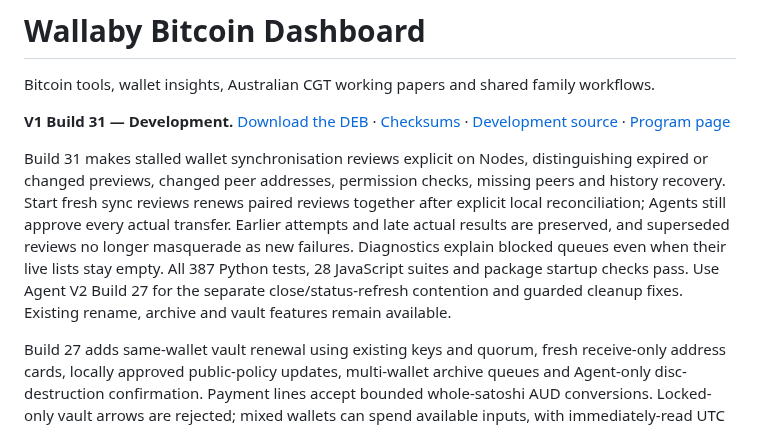
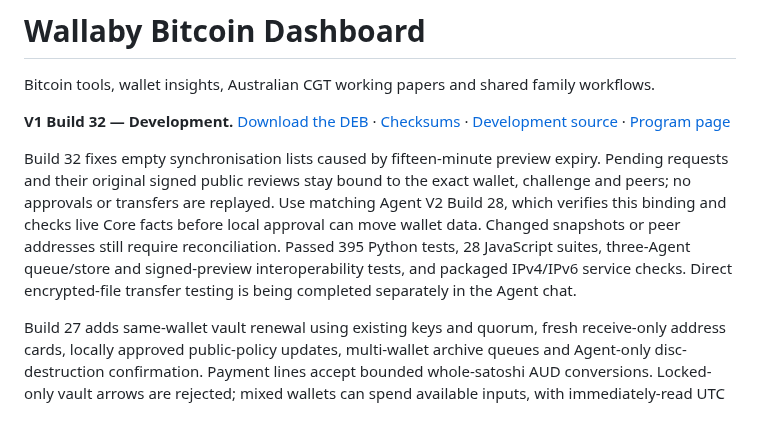
Before and after one commit to bluesilent9/wallaby-dashboard, a Markdown page: README.md, the part around the change. Rendered like a GitHub page.

Commit message:
Document Build 32 request-bound synchronisation reviews

```diff
--- a/README.md
+++ b/README.md
@@ -2,9 +2,9 @@
 
 Bitcoin tools, wallet insights, Australian CGT working papers and shared family workflows.
 
-**V1 Build 31 — Development.** [Download the DEB](https://github.com/bluesilent9/wallaby-dashboard/raw/refs/heads/Development/dist/wallaby-dashboard_1.0.0~dev31_all.deb) · [Checksums](https://github.com/bluesilent9/wallaby-dashboard/blob/Development/dist/SHA256SUMS.txt) · [Development source](https://github.com/bluesilent9/wallaby-dashboard/tree/Development) · [Program page](https://bluesilent9.github.io/wallaby-suite/dashboard/)
+**V1 Build 32 — Development.** [Download the DEB](https://github.com/bluesilent9/wallaby-dashboard/raw/refs/heads/Development/dist/wallaby-dashboard_1.0.0~dev32_all.deb) · [Checksums](https://github.com/bluesilent9/wallaby-dashboard/blob/Development/dist/SHA256SUMS.txt) · [Development source](https://github.com/bluesilent9/wallaby-dashboard/tree/Development) · [Program page](https://bluesilent9.github.io/wallaby-suite/dashboard/)
 
-Build 31 makes stalled wallet synchronisation reviews explicit on Nodes, distinguishing expired or changed previews, changed peer addresses, permission checks, missing peers and history recovery. Start fresh sync reviews renews paired reviews together after explicit local reconciliation; Agents still approve every actual transfer. Earlier attempts and late actual results are preserved, and superseded reviews no longer masquerade as new failures. Diagnostics explain blocked queues even when their live lists stay empty. All 387 Python tests, 28 JavaScript suites and package startup checks pass. Use Agent V2 Build 27 for the separate close/status-refresh contention and guarded cleanup fixes. Existing rename, archive and vault features remain available.
+Build 32 fixes empty synchronisation lists caused by fifteen-minute preview expiry. Pending requests and their original signed public reviews stay bound to the exact wallet, challenge and peers; no approvals or transfers are replayed. Use matching Agent V2 Build 28, which verifies this binding and checks live Core facts before local approval can move wallet data. Changed snapshots or peer addresses still require reconciliation. Passed 395 Python tests, 28 JavaScript suites, three-Agent queue/store and signed-preview interoperability tests, and packaged IPv4/IPv6 service checks. Direct encrypted-file transfer testing is being completed separately in the Agent chat.
 
 Build 27 adds same-wallet vault renewal using existing keys and quorum, fresh receive-only address cards, locally approved public-policy updates, multi-wallet archive queues and Agent-only disc-destruction confirmation. Payment lines accept bounded whole-satoshi AUD conversions. Locked-only vault arrows are rejected; mixed wallets can spend available inputs, with immediately-read UTC reminders when locked funds remain. All connected policy monitors contribute to balances, preventing an old empty monitor from hiding refreshed funds. Address Book arrows browse older red/warned addresses without changing payment destinations. Parallel-key/disc badges and cautious owner suggestions improve wallet identification. Validation: 328 Python tests, 25 JavaScript suites, real Core 31 regtest creation/two-refresh/deposit/spend checks and Agent archive/security tests. Use matching Agent V2 Build 23. Physical optical-media burning/readback remains hardware testing.
 
```
